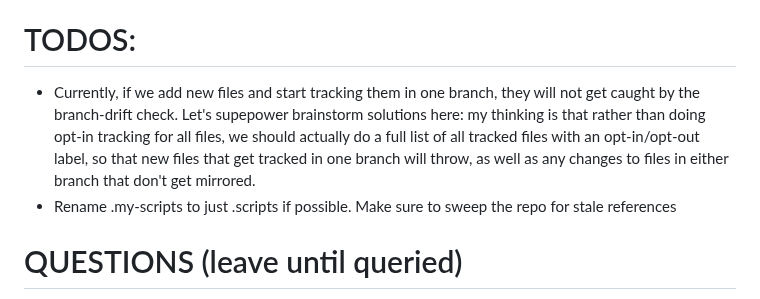
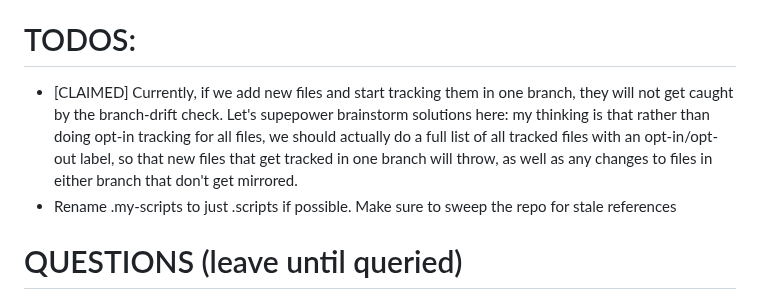
Before and after one commit to austintheriot/dotfiles, a Markdown page: TODO-AGENTS.md, the part around the change. Rendered like a GitHub page.

Commit message:
claim: branch-drift misses newly tracked files

```diff
--- a/TODO-AGENTS.md
+++ b/TODO-AGENTS.md
@@ -2,7 +2,7 @@ Take the first item from this list. Mark it as claimed in one commit, do the wor
 
 # TODOS:
 
-- Currently, if we add new files and start tracking them in one branch, they will not get caught by the branch-drift check. Let's supepower brainstorm solutions here: my thinking is that rather than doing opt-in tracking for all files, we should actually do a full list of all tracked files with an opt-in/opt-out label, so that new files that get tracked in one branch will throw, as well as any changes to files in either branch that don't get mirrored.
+- [CLAIMED] Currently, if we add new files and start tracking them in one branch, they will not get caught by the branch-drift check. Let's supepower brainstorm solutions here: my thinking is that rather than doing opt-in tracking for all files, we should actually do a full list of all tracked files with an opt-in/opt-out label, so that new files that get tracked in one branch will throw, as well as any changes to files in either branch that don't get mirrored.
 - Rename .my-scripts to just .scripts if possible. Make sure to sweep the repo for stale references
 
 # QUESTIONS (leave until queried)
```
